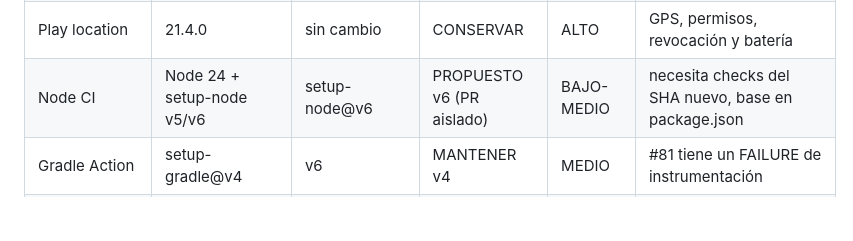
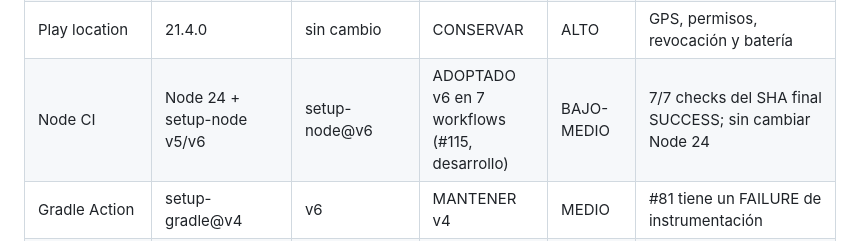
Before and after one commit to Berserky/Galaxia-de-girasoles, a Markdown page: docs/dependencies/NG-COMPATIBILITY-MATRIX.md, the part around the change. Drawn GitHub-style; blank space fills up the shorter version.

Commit message:
docs(deps): reconcile integration evidence and Dependabot #76 replacement

```diff
--- a/docs/dependencies/NG-COMPATIBILITY-MATRIX.md
+++ b/docs/dependencies/NG-COMPATIBILITY-MATRIX.md
@@ -12,7 +12,7 @@ Revisión: 2026-10-08. Estado de la fase: evaluación parcial, sin autorización
 | WebKit | androidx.webkit 1.15.0 | sin cambio | CONSERVAR | ALTO | Puente JS, assets, navegación, media, permisos |
 | Firebase Messaging | 25.1.3 | sin cambio | CONSERVAR | ALTO | FCM foreground/background, sin credenciales expuestas |
 | Play location | 21.4.0 | sin cambio | CONSERVAR | ALTO | GPS, permisos, revocación y batería |
-| Node CI | Node 24 + setup-node v5/v6 | setup-node@v6 | PROPUESTO v6 (PR aislado) | BAJO-MEDIO | necesita checks del SHA nuevo, base en package.json |
+| Node CI | Node 24 + setup-node v5/v6 | setup-node@v6 | ADOPTADO v6 en 7 workflows (#115, desarrollo) | BAJO-MEDIO | 7/7 checks del SHA final SUCCESS; sin cambiar Node 24 |
 | Gradle Action | setup-gradle@v4 | v6 | MANTENER v4 | MEDIO | #81 tiene un FAILURE de instrumentación |
 | Checkout | checkout@v5 | v7 | MANTENER v5 | MEDIO | #82: no se pudo comprobar checks del head |
 | Pages | deploy-pages@v4 | v5 | MANTENER v4 | ALTO | publicar es operación separada no autorizada |
```
